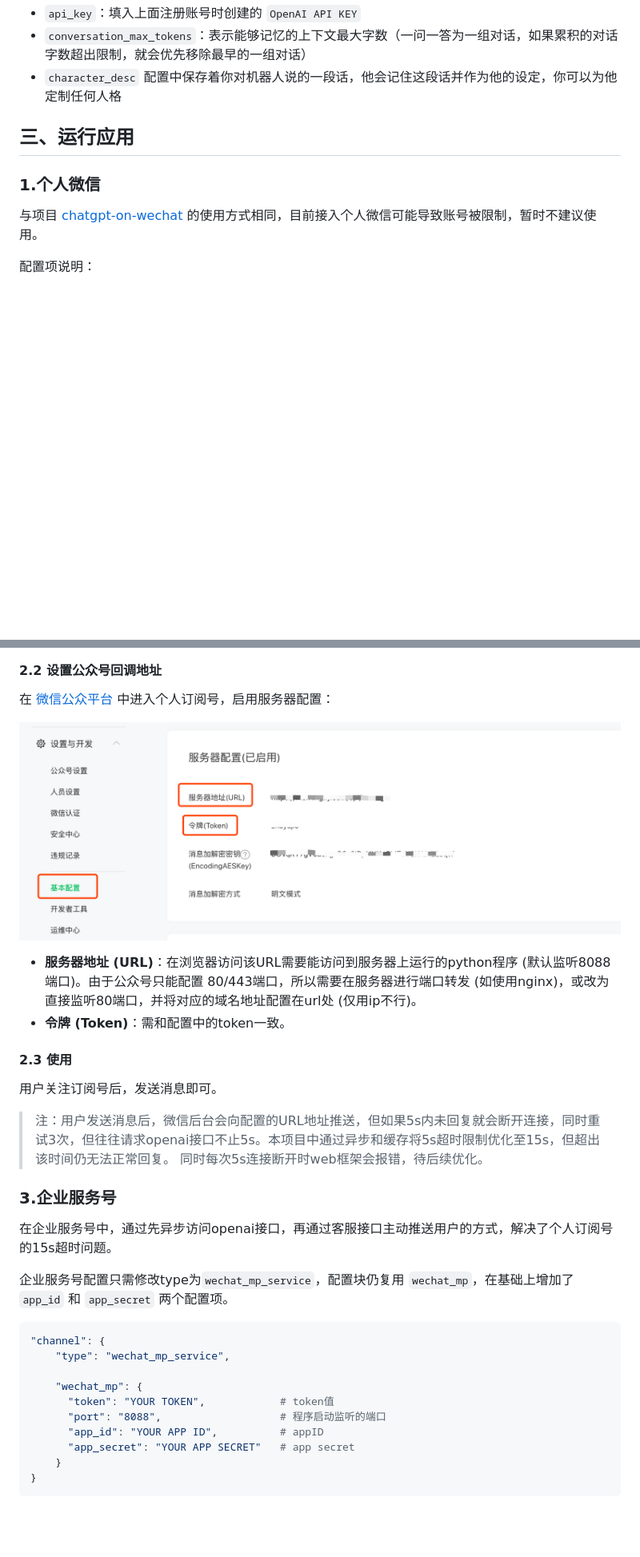
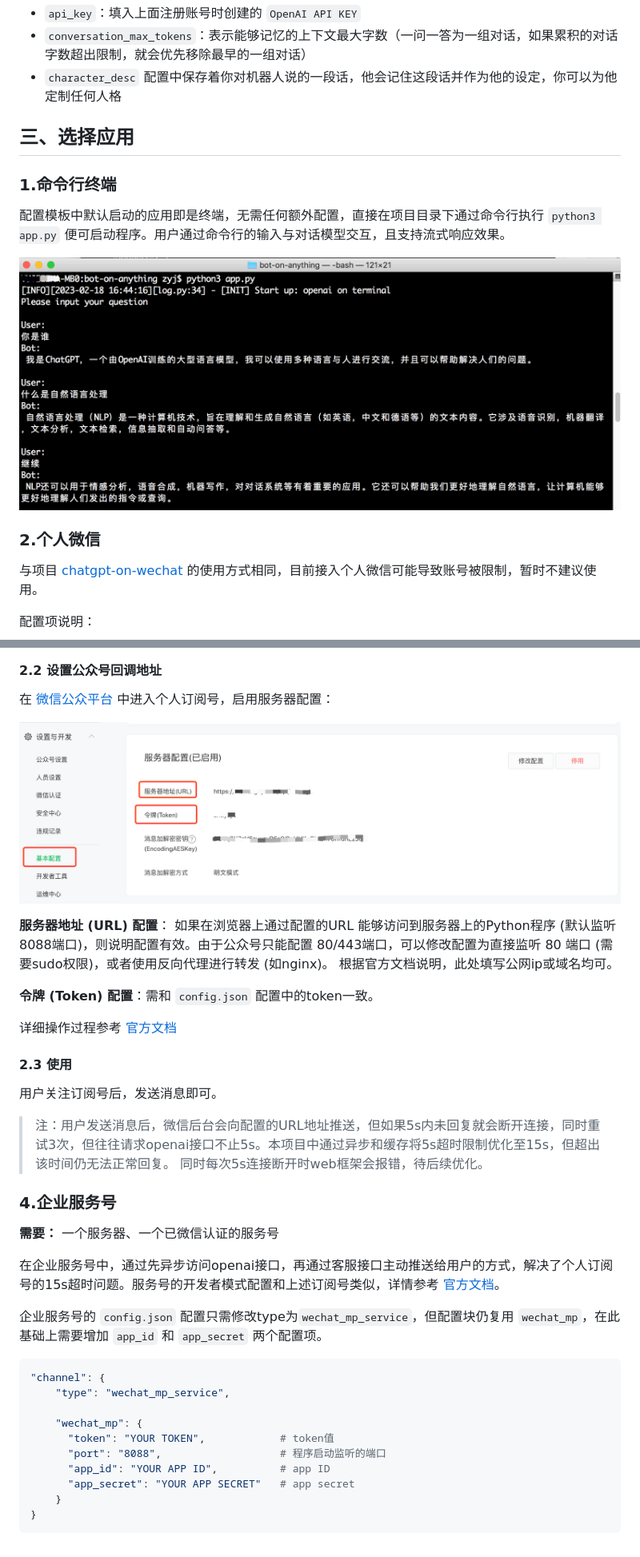
Before and after one commit to zhayujie/bot-on-anything, a Markdown page: README.md, 2 parts joined by grey strips. Shown at 80% size. Rendered like a GitHub page; pictures changed too: docs/images/terminal_demo.png (added), docs/images/wx_mp_config.png; blank space fills up the shorter version.

Commit message:
feat: support terminal channel

````diff
--- a/README.md
+++ b/README.md
@@ -105,9 +105,17 @@ pip3 install --upgrade openai
 + `character_desc` 配置中保存着你对机器人说的一段话，他会记住这段话并作为他的设定，你可以为他定制任何人格
 
 
-## 三、运行应用
+## 三、选择应用
 
-### 1.个人微信
+### 1.命令行终端
+
+配置模板中默认启动的应用即是终端，无需任何额外配置，直接在项目目录下通过命令行执行 `python3 app.py` 便可启动程序。用户通过命令行的输入与对话模型交互，且支持流式响应效果。
+
+![terminal_demo.png](docs/images/terminal_demo.png)
+
+
+
+### 2.个人微信
 
 与项目 [chatgpt-on-wechat](https://github.com/zhayujie/chatgpt-on-wechat) 的使用方式相同，目前接入个人微信可能导致账号被限制，暂时不建议使用。
 
@@ -174,8 +182,12 @@ Hit Ctrl-C to quit.
 
 ![wx_mp_config.png](docs/images/wx_mp_config.png)
 
-- **服务器地址 (URL)**：在浏览器访问该URL需要能访问到服务器上运行的python程序 (默认监听8088端口)。由于公众号只能配置 80/443端口，所以需要在服务器进行端口转发 (如使用nginx)，或改为直接监听80端口，并将对应的域名地址配置在url处 (仅用ip不行)。
-- **令牌 (Token)**：需和配置中的token一致。
+**服务器地址 (URL) 配置**： 如果在浏览器上通过配置的URL 能够访问到服务器上的Python程序 (默认监听8088端口)，则说明配置有效。由于公众号只能配置 80/443端口，可以修改配置为直接监听 80 端口 (需要sudo权限)，或者使用反向代理进行转发 (如nginx)。 根据官方文档说明，此处填写公网ip或域名均可。
+
+**令牌 (Token) 配置**：需和 `config.json` 配置中的token一致。
+
+详细操作过程参考 [官方文档](https://developers.weixin.qq.com/doc/offiaccount/Getting_Started/Getting_Started_Guide.html)
+
 
 #### 2.3 使用
 
@@ -184,11 +196,14 @@ Hit Ctrl-C to quit.
 > 注：用户发送消息后，微信后台会向配置的URL地址推送，但如果5s内未回复就会断开连接，同时重试3次，但往往请求openai接口不止5s。本项目中通过异步和缓存将5s超时限制优化至15s，但超出该时间仍无法正常回复。 同时每次5s连接断开时web框架会报错，待后续优化。
 
 
-### 3.企业服务号
 
-在企业服务号中，通过先异步访问openai接口，再通过客服接口主动推送用户的方式，解决了个人订阅号的15s超时问题。
+### 4.企业服务号
 
-企业服务号配置只需修改type为`wechat_mp_service`，配置块仍复用 `wechat_mp`，在基础上增加了 `app_id` 和 `app_secret` 两个配置项。
+**需要：** 一个服务器、一个已微信认证的服务号
+
+在企业服务号中，通过先异步访问openai接口，再通过客服接口主动推送给用户的方式，解决了个人订阅号的15s超时问题。服务号的开发者模式配置和上述订阅号类似，详情参考 [官方文档](https://developers.weixin.qq.com/doc/offiaccount/Getting_Started/Getting_Started_Guide.html)。
+
+企业服务号的 `config.json` 配置只需修改type为`wechat_mp_service`，但配置块仍复用 `wechat_mp`，在此基础上需要增加 `app_id` 和 `app_secret` 两个配置项。
 
 ```bash
 "channel": {
@@ -197,7 +212,7 @@ Hit Ctrl-C to quit.
     "wechat_mp": {
       "token": "YOUR TOKEN",            # token值
       "port": "8088",                   # 程序启动监听的端口
-      "app_id": "YOUR APP ID",          # appID
+      "app_id": "YOUR APP ID",          # app ID
       "app_secret": "YOUR APP SECRET"   # app secret
     }
 }
````
Also changed, not shown: other parts of README.md (+7 -7 lines), 8 other files.
